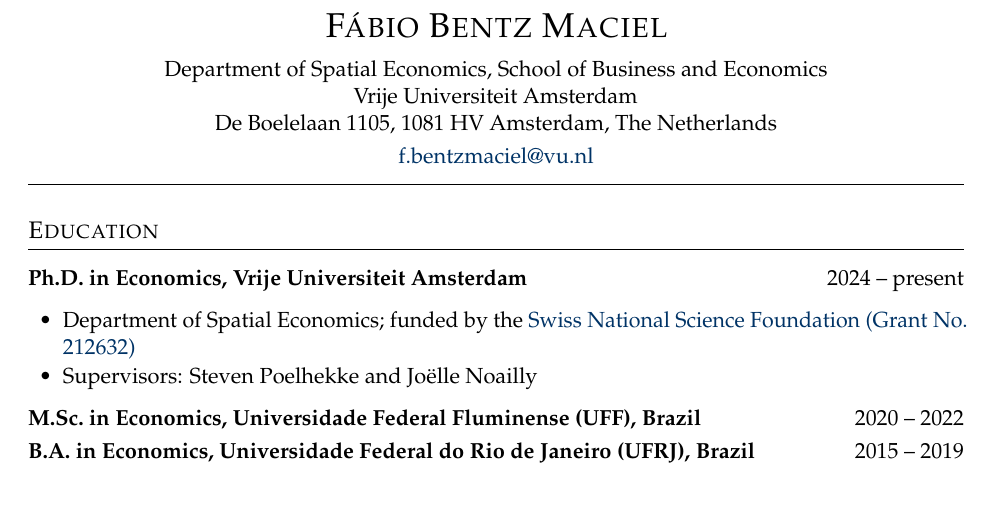
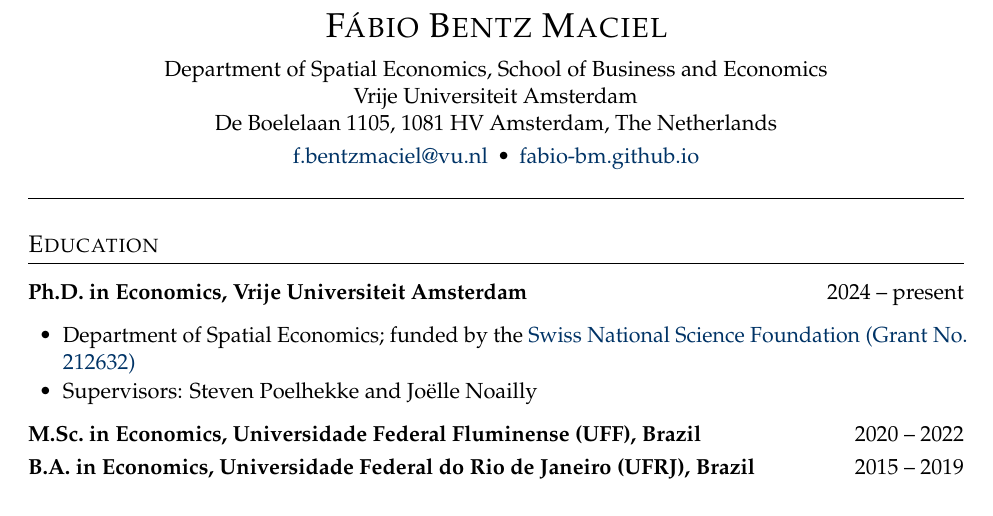
Before and after one commit to Fabio-BM/Fabio-BM.github.io, a LaTeX CV (cv/Maciel_CV.tex): part of page 1 of 3, cut so that both start at the same text. Compiled offline with pdfLaTeX.

Commit message:
Add live site URL to CV header; update README for deployed site
Co-Authored-By: Claude Fable 5 <noreply@anthropic.com>

```diff
--- a/cv/Maciel_CV.tex
+++ b/cv/Maciel_CV.tex
@@ -63,7 +63,7 @@
   Vrije Universiteit Amsterdam\\
   De Boelelaan 1105, 1081 HV Amsterdam, The Netherlands\\[3pt]
   \href{mailto:f.bentzmaciel@vu.nl}{f.bentzmaciel@vu.nl}
-  % \,\textbullet\, \href{https://YOUR-SITE-URL}{YOUR-SITE-URL}  % <- uncomment once the website is live
+  \,\textbullet\, \href{https://fabio-bm.github.io}{fabio-bm.github.io}
 \end{center}
 \vspace{2pt}
 \hrule height 0.8pt
```
Also changed, not shown: README.md, cv/Maciel_CV.pdf.
